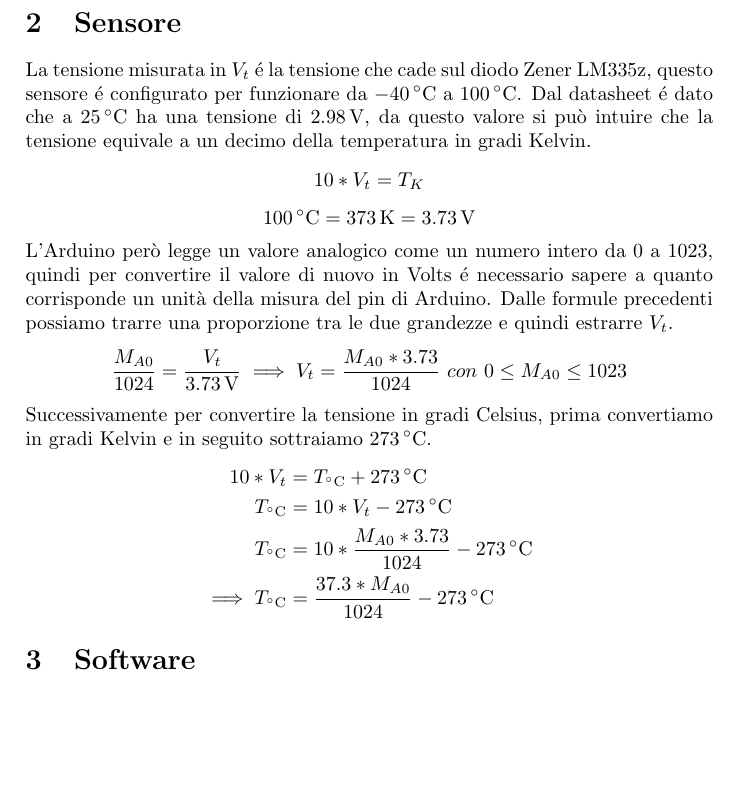
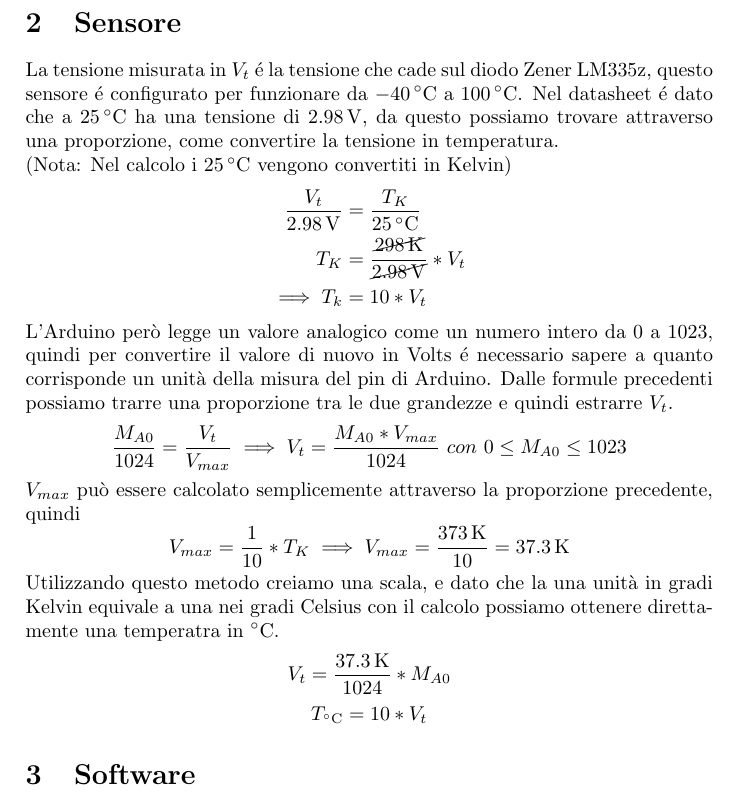
Before and after one commit to NaoPross/SAMB2-HW-SW, a LaTeX document (_00_thermal_sensor/docs/arduino_termal_sensor.tex): part of page 2 of 4, cut so that both start at the same text, the shorter picture padded with empty space. Compiled offline with pdfLaTeX.

Commit message:
Documentation corrections

```diff
--- a/_00_thermal_sensor/docs/arduino_termal_sensor.tex
+++ b/_00_thermal_sensor/docs/arduino_termal_sensor.tex
@@ -5,6 +5,7 @@
 \usepackage[european, siunitx]{circuitikz}
 \usepackage{floatrow}
 \usepackage{mathtools}
+\usepackage{cancel}
 \usepackage{graphicx}
 \usepackage{hyperref}
 
@@ -83,25 +84,26 @@
 	\section{Sensore}
 	La tensione misurata in $V_t$ é la tensione che cade sul diodo Zener LM335z, questo
 	sensore é configurato per funzionare da $\SI{-40}{\celsius}$ a $\SI{+100}{\celsius}$.
-	Dal datasheet é dato che a $\SI{+25}{\celsius}$ ha una tensione di $\SI{2,98}{\volt}$,
-	da questo valore si può intuire che la tensione equivale a un decimo della temperatura
-	in gradi Kelvin.
-	$$10 * V_t = T_K$$
-	$$\SI{100}{\celsius} = \SI{373}{\kelvin} = \SI{3.73}{\volt}$$
+	Nel datasheet é dato che a $\SI{+25}{\celsius}$ ha una tensione di $\SI{2,98}{\volt}$,
+	da questo possiamo trovare attraverso una proporzione, come convertire la tensione in
+	temperatura.\\
+	(Nota: Nel calcolo i \SI{25}{\celsius} vengono convertiti in Kelvin)
+	\begin{align*}
+		\frac{V_t}{\SI{2.98}{\volt}} &= \frac{T_K}{\SI{25}{\celsius}}\\
+		T_K &= \frac{\cancel{\SI{298}{\kelvin}}}{\cancel{\SI{2.98}{\volt}}}*V_t\\
+		\implies T_k &= 10*V_t
+	\end{align*}
 	L'Arduino però legge un valore analogico come un numero intero da $0$ a $1023$, quindi per
 	convertire il valore di nuovo in Volts é necessario sapere a quanto corrisponde un unità
 	della misura del pin di Arduino. Dalle formule precedenti possiamo trarre una proporzione
 	tra le due grandezze e quindi estrarre $V_t$.
-	$$\frac{M_{A0}}{1024} = \frac{V_t}{\SI{3.73}{\volt}} \implies V_t = \frac{M_{A0} * 3.73}{1024}
-	~con~0\leq M_{A0} \leq 1023$$
-	Successivamente per convertire la tensione in gradi Celsius, prima convertiamo in gradi Kelvin
-	e in seguito sottraiamo \SI{273}{\celsius}.
-	\begin{align*}
-		10 * V_t &= T_{\si{\celsius}} + \SI{273}{\celsius}\\
-		T_{\si{\celsius}} &= 10 * V_t - \SI{273}{\celsius}\\
-		T_{\si{\celsius}} &= 10 * \frac{M_{A0} * 3.73}{1024} - \SI{273}{\celsius}\\
-		\implies T_{\si{\celsius}} &= \frac{37.3*M_{A0}}{1024} - \SI{273}{\celsius}
-	\end{align*}
+	$$\frac{M_{A0}}{1024} = \frac{V_t}{V_{max}} \implies V_t = \frac{M_{A0} * V_{max}}{1024} ~con~0\leq M_{A0} \leq 1023$$
+	$V_{max}$ può essere calcolato semplicemente attraverso la proporzione precedente, quindi
+	$$V_{max} = \frac{1}{10}*T_K \implies V_{max} = \frac{\SI{373}{\kelvin}}{10} = \SI{37.3}{\kelvin}$$
+	Utilizzando questo metodo creiamo una scala, e dato che la una unità in gradi Kelvin equivale a una nei
+	gradi Celsius con il calcolo possiamo ottenere direttamente una temperatra in \si{\celsius}.
+	$$V_t = \frac{\SI{37.3}{\kelvin}}{1024} * M_{A0}$$
+	$$T_{\si{\celsius}} = 10 * V_t$$
 
 	%SOFTWARE
 	\section{Software}
```
Also changed, not shown: _00_thermal_sensor/docs/arduino_termal_sensor.pdf.
